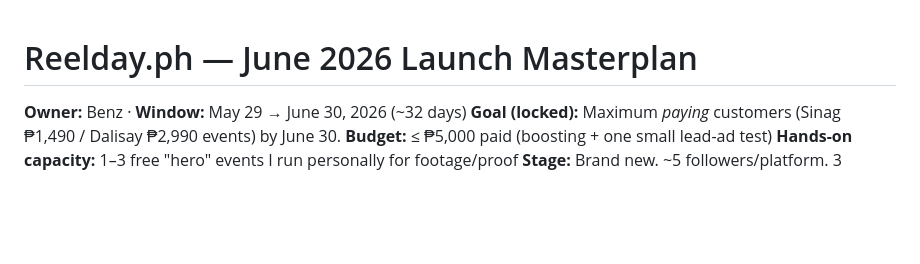
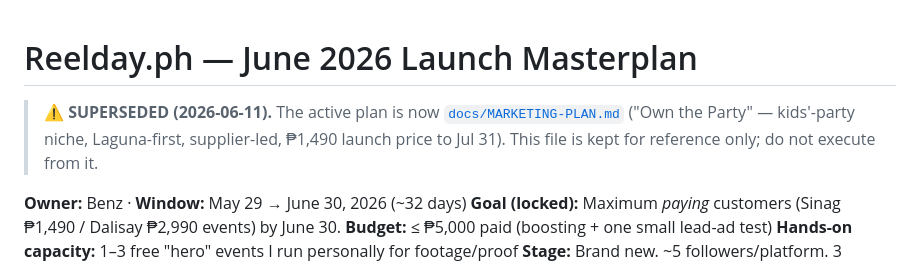
Before and after one commit to besogolbb/reelday, a Markdown page: docs/LAUNCH-MASTERPLAN-JUNE2026.md, the part around the change. GitHub-like rendering; blank space fills up the shorter version.

Commit message:
docs(marketing): replace June masterplan with Own-the-Party plan (Jun 11 - Jul 31)

```diff
--- a/docs/LAUNCH-MASTERPLAN-JUNE2026.md
+++ b/docs/LAUNCH-MASTERPLAN-JUNE2026.md
@@ -1,4 +1,9 @@
 # Reelday.ph — June 2026 Launch Masterplan
+
+> ⚠️ **SUPERSEDED (2026-06-11).** The active plan is now
+> [`docs/MARKETING-PLAN.md`](MARKETING-PLAN.md) ("Own the Party" — kids'-party
+> niche, Laguna-first, supplier-led, ₱1,490 launch price to Jul 31). This file
+> is kept for reference only; do not execute from it.
 
 **Owner:** Benz · **Window:** May 29 → June 30, 2026 (~32 days)
 **Goal (locked):** Maximum *paying* customers (Sinag ₱1,490 / Dalisay ₱2,990 events) by June 30.
```
Also changed, not shown: docs/MARKETING-PLAN.md (added, +271 -0 lines), docs/launch-sprint-jun11-30.md (deleted, +0 -253 lines).
